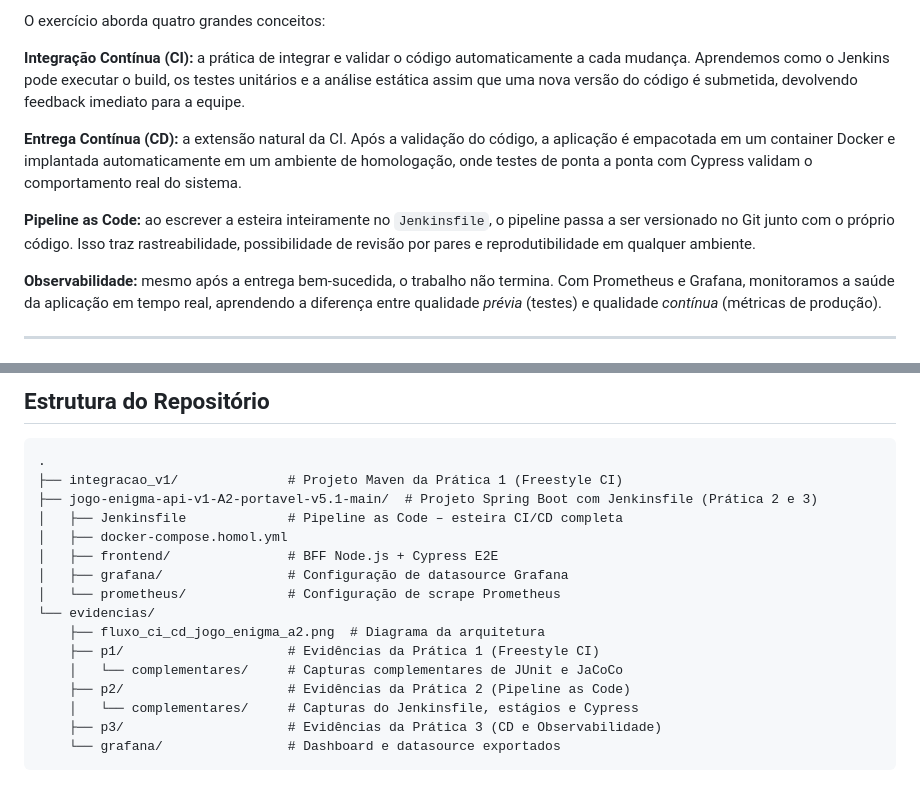
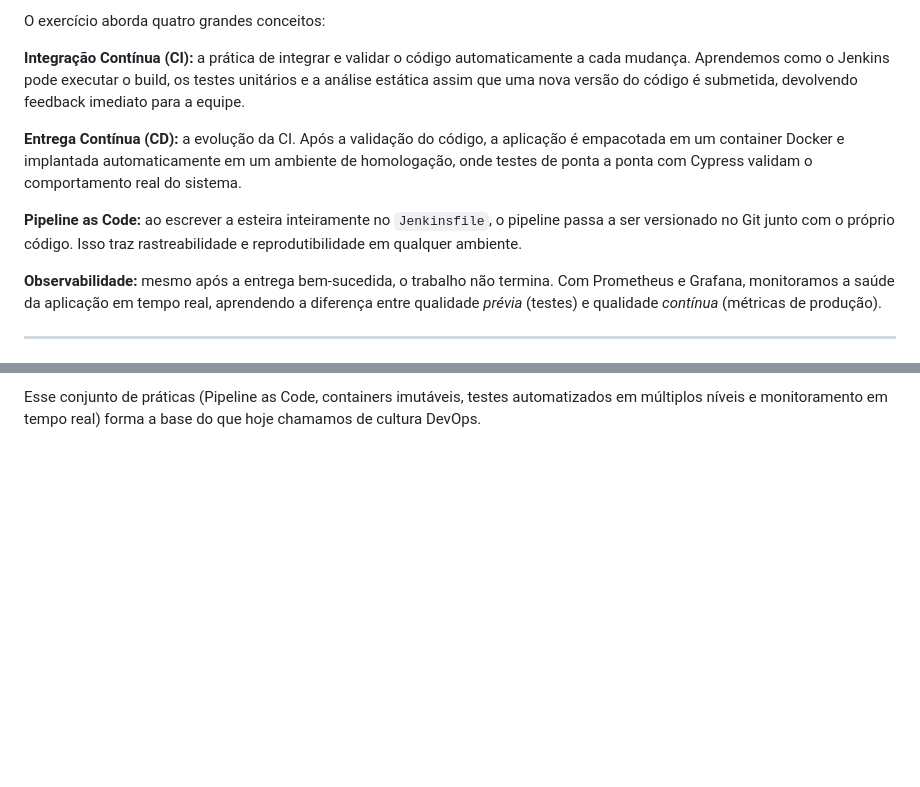
Before and after one commit to PedroADev/CI-e-CD-com-Jenkins, a Markdown page: README.md, 2 parts joined by grey strips. GitHub-like rendering; blank space fills up the shorter version.

````diff
--- a/README.md
+++ b/README.md
@@ -14,9 +14,9 @@ O exercício aborda quatro grandes conceitos:
 
 **Integração Contínua (CI):** a prática de integrar e validar o código automaticamente a cada mudança. Aprendemos como o Jenkins pode executar o build, os testes unitários e a análise estática assim que uma nova versão do código é submetida, devolvendo feedback imediato para a equipe.
 
-**Entrega Contínua (CD):** a extensão natural da CI. Após a validação do código, a aplicação é empacotada em um container Docker e implantada automaticamente em um ambiente de homologação, onde testes de ponta a ponta com Cypress validam o comportamento real do sistema.
+**Entrega Contínua (CD):** a evolução da CI. Após a validação do código, a aplicação é empacotada em um container Docker e implantada automaticamente em um ambiente de homologação, onde testes de ponta a ponta com Cypress validam o comportamento real do sistema.
 
-**Pipeline as Code:** ao escrever a esteira inteiramente no `Jenkinsfile`, o pipeline passa a ser versionado no Git junto com o próprio código. Isso traz rastreabilidade, possibilidade de revisão por pares e reprodutibilidade em qualquer ambiente.
+**Pipeline as Code:** ao escrever a esteira inteiramente no `Jenkinsfile`, o pipeline passa a ser versionado no Git junto com o próprio código. Isso traz rastreabilidade e reprodutibilidade em qualquer ambiente.
 
 **Observabilidade:** mesmo após a entrega bem-sucedida, o trabalho não termina. Com Prometheus e Grafana, monitoramos a saúde da aplicação em tempo real, aprendendo a diferença entre qualidade *prévia* (testes) e qualidade *contínua* (métricas de produção).
 
@@ -84,21 +88,2 @@ Esse conjunto de práticas — Pipeline as Code, containers imutáveis, testes a
 
-## Estrutura do Repositório
-
-```
-.
-├── integracao_v1/              # Projeto Maven da Prática 1 (Freestyle CI)
-├── jogo-enigma-api-v1-A2-portavel-v5.1-main/  # Projeto Spring Boot com Jenkinsfile (Prática 2 e 3)
-│   ├── Jenkinsfile             # Pipeline as Code – esteira CI/CD completa
-│   ├── docker-compose.homol.yml
-│   ├── frontend/               # BFF Node.js + Cypress E2E
-│   ├── grafana/                # Configuração de datasource Grafana
-│   └── prometheus/             # Configuração de scrape Prometheus
-└── evidencias/
-    ├── fluxo_ci_cd_jogo_enigma_a2.png  # Diagrama da arquitetura
-    ├── p1/                     # Evidências da Prática 1 (Freestyle CI)
-    │   └── complementares/     # Capturas complementares de JUnit e JaCoCo
-    ├── p2/                     # Evidências da Prática 2 (Pipeline as Code)
-    │   └── complementares/     # Capturas do Jenkinsfile, estágios e Cypress
-    ├── p3/                     # Evidências da Prática 3 (CD e Observabilidade)
-    └── grafana/                # Dashboard e datasource exportados
-```
+Esse conjunto de práticas (Pipeline as Code, containers imutáveis, testes automatizados em múltiplos níveis e monitoramento em tempo real) forma a base do que hoje chamamos de cultura DevOps.
````
Also changed, not shown: other parts of README.md (+17 -13 lines).
